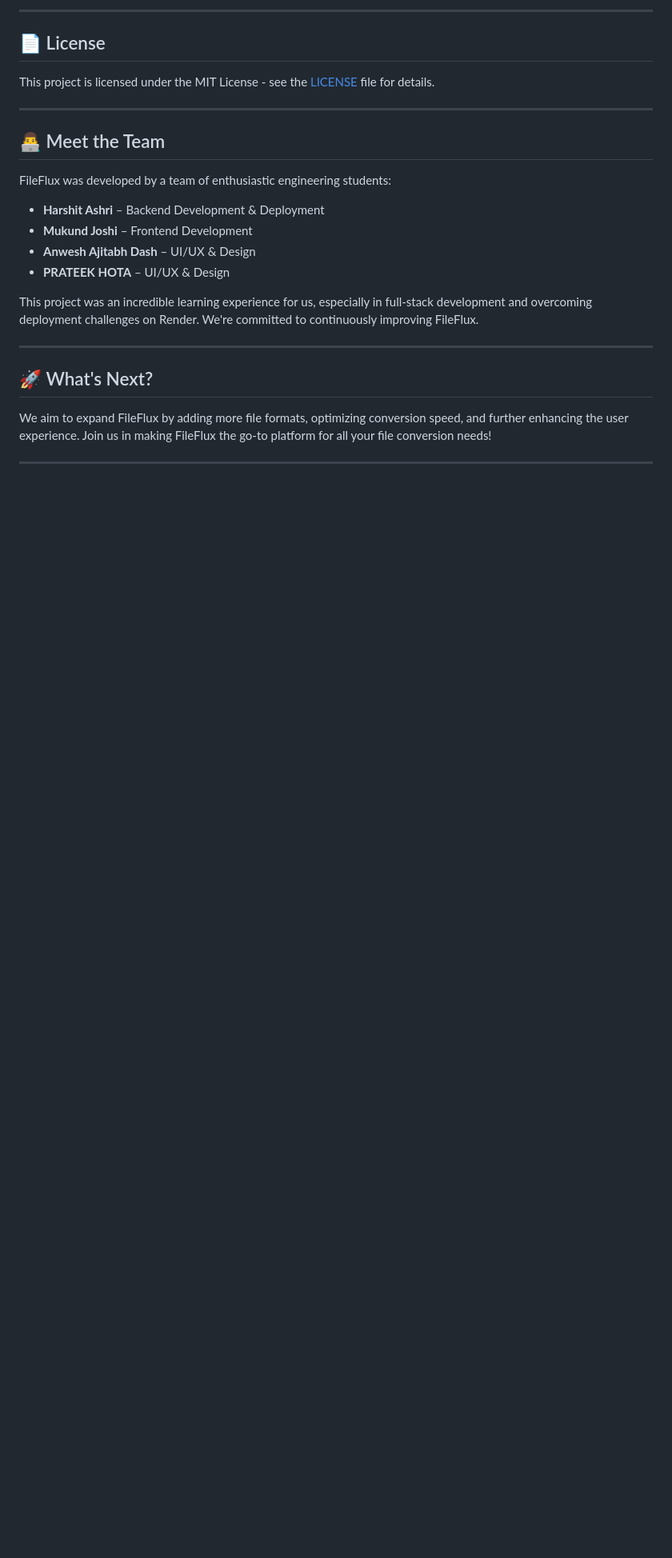
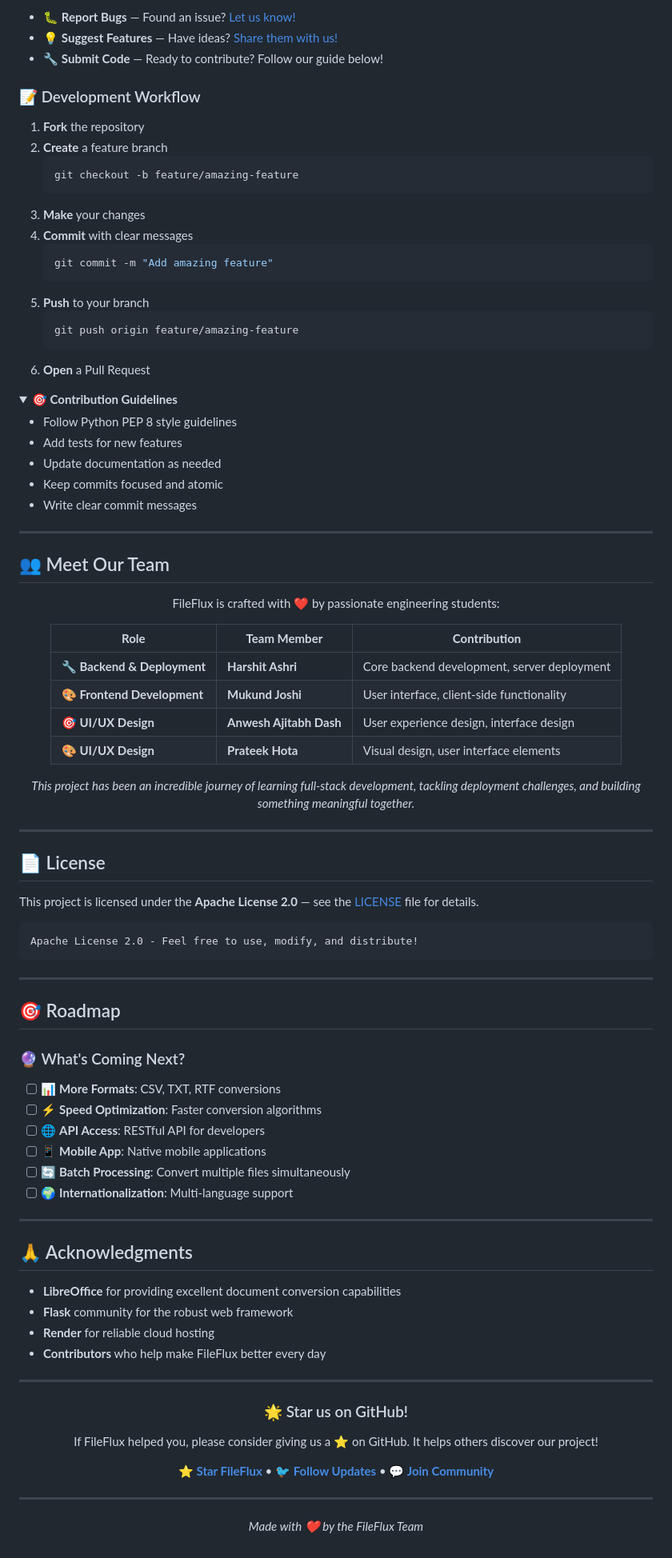
Before and after one commit to HaRsHiTaShRi2022/FileFlux, a Markdown page: README.md, the part around one of its changes. Shown at 80% size. Drawn GitHub-style; folded sections open; blank space fills up the shorter version.

````diff
--- a/README.md
+++ b/README.md
@@ -126,27 +180,99 @@ We welcome contributions from the community\! Whether you're a developer, design
 
------
+- 🐛 **Report Bugs** — Found an issue? [Let us know!](https://github.com/HaRsHiTaShRi2022/FileFlux/issues)
+- 💡 **Suggest Features** — Have ideas? [Share them with us!](https://github.com/HaRsHiTaShRi2022/FileFlux/discussions)
+- 🔧 **Submit Code** — Ready to contribute? Follow our guide below!
+
+### 📝 Development Workflow
+
+1. **Fork** the repository
+2. **Create** a feature branch
+   ```bash
+   git checkout -b feature/amazing-feature
+   ```
+3. **Make** your changes
+4. **Commit** with clear messages
+   ```bash
+   git commit -m "Add amazing feature"
+   ```
+5. **Push** to your branch
+   ```bash
+   git push origin feature/amazing-feature
+   ```
+6. **Open** a Pull Request
+
+<details>
+<summary><strong>🎯 Contribution Guidelines</strong></summary>
+
+- Follow Python PEP 8 style guidelines
+- Add tests for new features
+- Update documentation as needed
+- Keep commits focused and atomic
+- Write clear commit messages
+
+</details>
+
+---
+
+## 👥 Meet Our Team
+
+<div align="center">
+
+FileFlux is crafted with ❤️ by passionate engineering students:
+
+| **Role** | **Team Member** | **Contribution** |
+|----------|----------------|------------------|
+| 🔧 **Backend & Deployment** | **Harshit Ashri** | Core backend development, server deployment |
+| 🎨 **Frontend Development** | **Mukund Joshi** | User interface, client-side functionality |
+| 🎯 **UI/UX Design** | **Anwesh Ajitabh Dash** | User experience design, interface design |
+| 🎨 **UI/UX Design** | **Prateek Hota** | Visual design, user interface elements |
+
+*This project has been an incredible journey of learning full-stack development, tackling deployment challenges, and building something meaningful together.*
+
+</div>
+
+---
 
 ## 📄 License
 
-This project is licensed under the MIT License - see the [LICENSE](https://www.google.com/search?q=LICENSE) file for details.
+This project is licensed under the **Apache License 2.0** — see the [LICENSE](LICENSE) file for details.
 
------
+```
+Apache License 2.0 - Feel free to use, modify, and distribute!
+```
 
-## 👨‍💻 Meet the Team
+---
 
-FileFlux was developed by a team of enthusiastic engineering students:
+## 🎯 Roadmap
 
-  * **Harshit Ashri** – Backend Development & Deployment
-  * **Mukund Joshi** – Frontend Development
-  * **Anwesh Ajitabh Dash** – UI/UX & Design
-  * **PRATEEK HOTA** – UI/UX & Design
+### 🔮 What's Coming Next?
 
-This project was an incredible learning experience for us, especially in full-stack development and overcoming deployment challenges on Render. We're committed to continuously improving FileFlux.
+- [ ] 📊 **More Formats**: CSV, TXT, RTF conversions
+- [ ] ⚡ **Speed Optimization**: Faster conversion algorithms
+- [ ] 🌐 **API Access**: RESTful API for developers
+- [ ] 📱 **Mobile App**: Native mobile applications
+- [ ] 🔄 **Batch Processing**: Convert multiple files simultaneously
+- [ ] 🌍 **Internationalization**: Multi-language support
 
------
+---
 
-## 🚀 What's Next?
+## 🙏 Acknowledgments
 
-We aim to expand FileFlux by adding more file formats, optimizing conversion speed, and further enhancing the user experience. Join us in making FileFlux the go-to platform for all your file conversion needs\!
+- **LibreOffice** for providing excellent document conversion capabilities
+- **Flask** community for the robust web framework
+- **Render** for reliable cloud hosting
+- **Contributors** who help make FileFlux better every day
 
------
+---
+
+<div align="center">
+
+### 🌟 Star us on GitHub!
+
+If FileFlux helped you, please consider giving us a ⭐ on GitHub. It helps others discover our project!
+
+**[⭐ Star FileFlux](https://github.com/HaRsHiTaShRi2022/FileFlux)** • **[🐦 Follow Updates](https://twitter.com/)** • **[💬 Join Community](https://discord.gg/)**
+
+---
+
+*Made with ❤️ by the FileFlux Team*
+
````
Also changed, not shown: other parts of README.md (+142 -87 lines).
